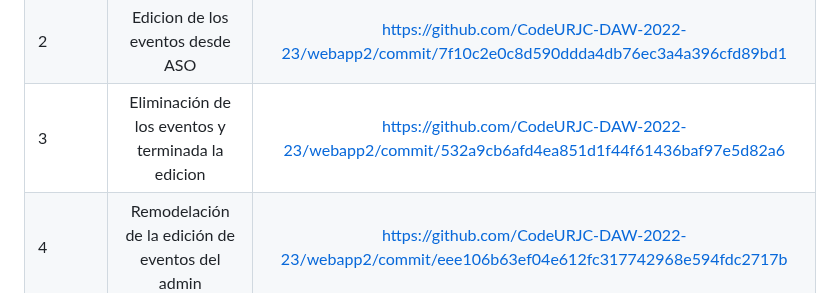
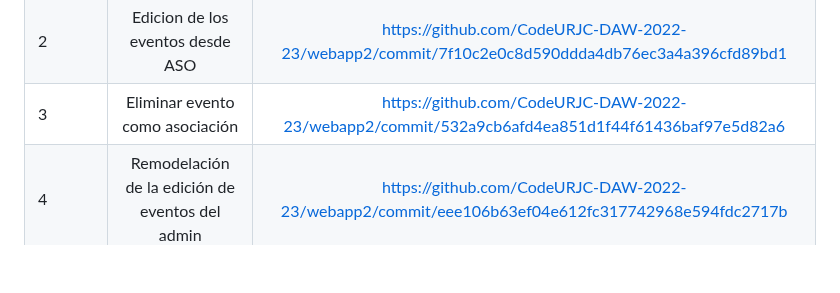
Before and after one commit to CodeURJC-DAW-2022-23/webapp2, a Markdown page: README.md, the part around the change. GitHub-like rendering; blank space fills up the shorter version.

```diff
--- a/README.md
+++ b/README.md
@@ -262,7 +262,7 @@ Esta es la tecnología que hemos decidido implementar consiste en el uso de un e
 | --- | :---: | :---: |
 | 1	| Crear eventos	| https://github.com/CodeURJC-DAW-2022-23/webapp2/commit/74361c93b69a3d878d114899a52d4aef100eca7c |
 | 2	| Edicion de los eventos desde ASO 	| https://github.com/CodeURJC-DAW-2022-23/webapp2/commit/7f10c2e0c8d590ddda4db76ec3a4a396cfd89bd1 |
-| 3 | Eliminación de los eventos y terminada la edicion | https://github.com/CodeURJC-DAW-2022-23/webapp2/commit/532a9cb6afd4ea851d1f44f61436baf97e5d82a6 |
+| 3 | Eliminar evento como asociación | https://github.com/CodeURJC-DAW-2022-23/webapp2/commit/532a9cb6afd4ea851d1f44f61436baf97e5d82a6 |
 |	4 | Remodelación de la edición de eventos del admin | https://github.com/CodeURJC-DAW-2022-23/webapp2/commit/eee106b63ef04e612fc317742968e594fdc2717b |
 | 5	| Edición de la asociacion | https://github.com/CodeURJC-DAW-2022-23/webapp2/commit/068fb30fc7dd0062b315cd9a42194626b6191f75 |
 
```
